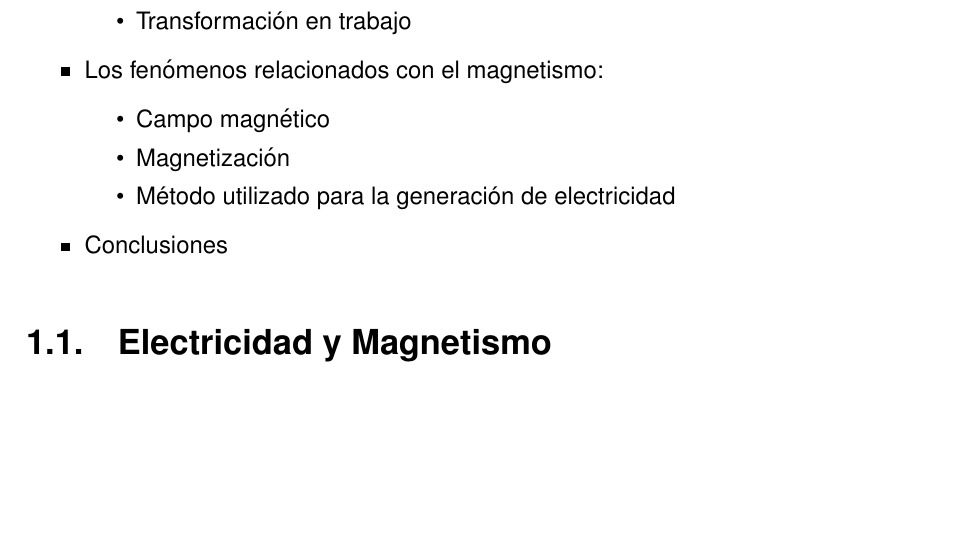
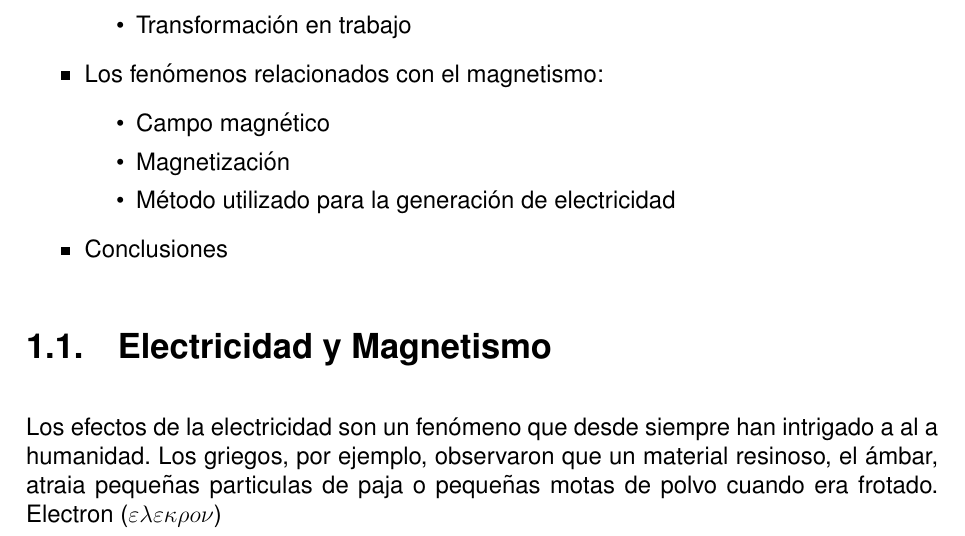
Before and after one commit to Neburok/ManualElectricidadyMagnetismo, a LaTeX book (manual_ElecyMag.tex, which reads principios.tex): part of page 4 of 7, cut so that both start at the same text, the shorter picture padded with empty space. Compiled offline with pdfLaTeX.

Commit message:
Iniciando con unidad 1

```diff
--- a/principios.tex
+++ b/principios.tex
@@ -22,3 +22,4 @@ Integrará un portafolio de evidencias con los reportes de casos prácticos que
 \end{itemize}
 
 \section{Electricidad y Magnetismo}
+Los efectos de la electricidad son un fenómeno que desde siempre han intrigado a al a humanidad. Los griegos, por ejemplo, observaron que un material resinoso, el ámbar, atraia pequeñas particulas de paja o pequeñas motas de polvo cuando era frotado. Electron ($\varepsilon \lambda \varepsilon \kappa \rho o \nu $)
```
Also changed, not shown: manual_ElecyMag.pdf, 16 other files.
